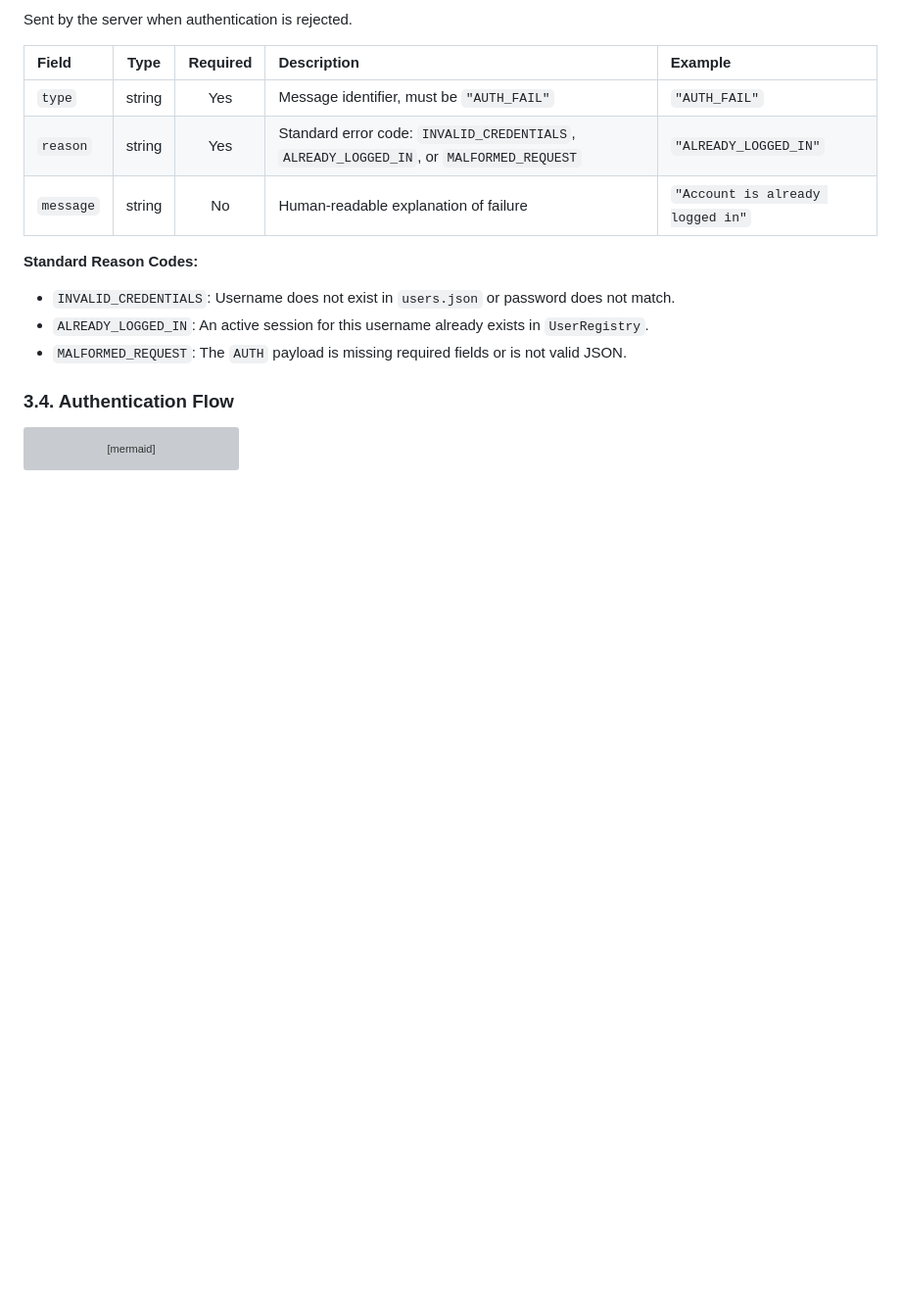
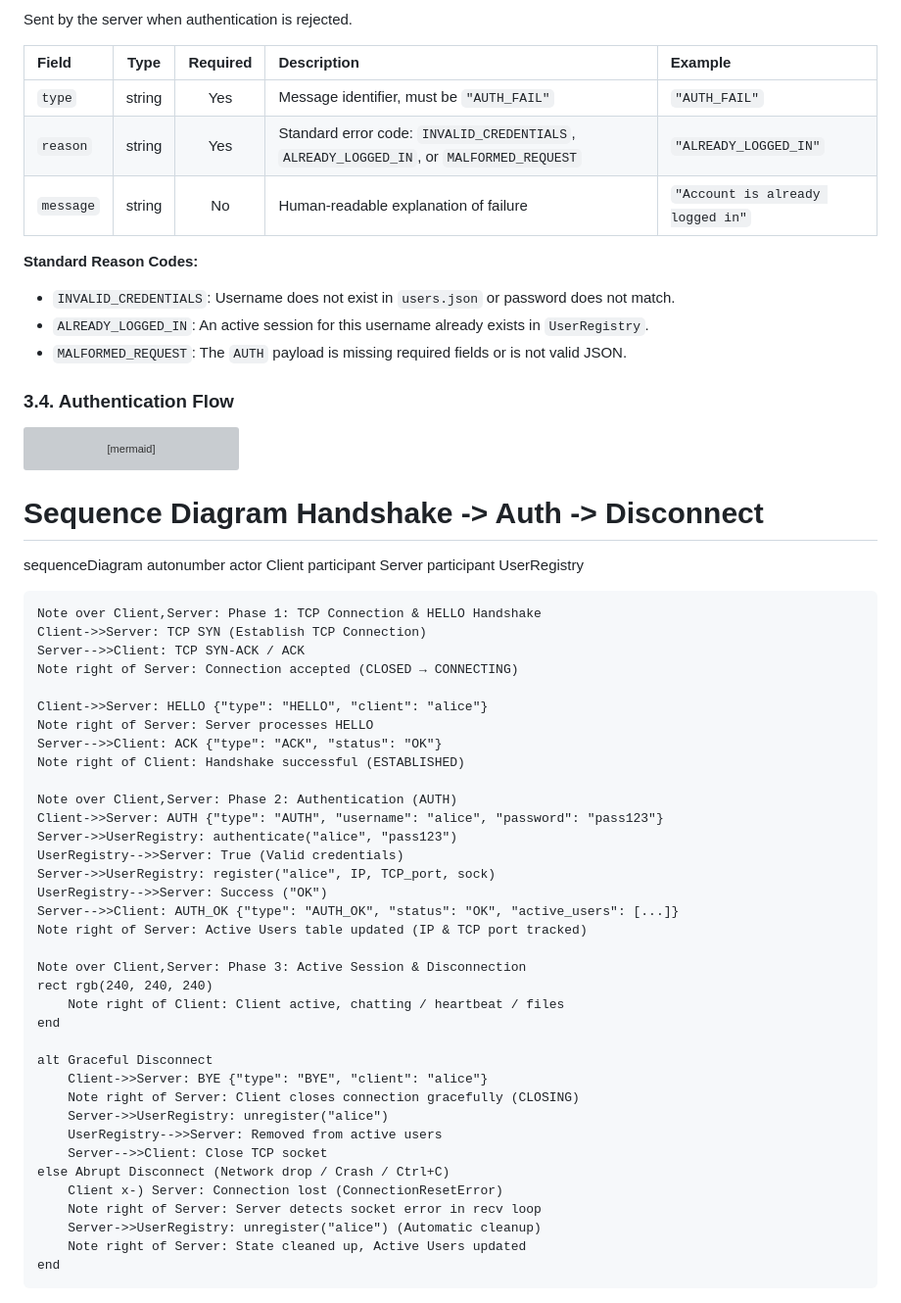
Before and after one commit to Smokiestfox/networking-app-assignment, a Markdown page: docs/protocol.md, the part around the change. Shown at 98% size. Rendered like a GitHub page; blank space fills up the shorter version; grey boxes are pictures that could not be loaded.

Commit message:
Add sequence diagram for protocol handshake and auth
Added a sequence diagram illustrating the handshake, authentication, and disconnection phases of the protocol.

````diff
--- a/docs/protocol.md
+++ b/docs/protocol.md
@@ -207,3 +207,46 @@ sequenceDiagram
         end
     end
 ```
+# Sequence Diagram Handshake -> Auth -> Disconnect
+sequenceDiagram
+    autonumber
+    actor Client
+    participant Server
+    participant UserRegistry
+
+    Note over Client,Server: Phase 1: TCP Connection & HELLO Handshake
+    Client->>Server: TCP SYN (Establish TCP Connection)
+    Server-->>Client: TCP SYN-ACK / ACK
+    Note right of Server: Connection accepted (CLOSED → CONNECTING)
+
+    Client->>Server: HELLO {"type": "HELLO", "client": "alice"}
+    Note right of Server: Server processes HELLO
+    Server-->>Client: ACK {"type": "ACK", "status": "OK"}
+    Note right of Client: Handshake successful (ESTABLISHED)
+
+    Note over Client,Server: Phase 2: Authentication (AUTH)
+    Client->>Server: AUTH {"type": "AUTH", "username": "alice", "password": "pass123"}
+    Server->>UserRegistry: authenticate("alice", "pass123")
+    UserRegistry-->>Server: True (Valid credentials)
+    Server->>UserRegistry: register("alice", IP, TCP_port, sock)
+    UserRegistry-->>Server: Success ("OK")
+    Server-->>Client: AUTH_OK {"type": "AUTH_OK", "status": "OK", "active_users": [...]}
+    Note right of Server: Active Users table updated (IP & TCP port tracked)
+
+    Note over Client,Server: Phase 3: Active Session & Disconnection
+    rect rgb(240, 240, 240)
+        Note right of Client: Client active, chatting / heartbeat / files
+    end
+
+    alt Graceful Disconnect
+        Client->>Server: BYE {"type": "BYE", "client": "alice"}
+        Note right of Server: Client closes connection gracefully (CLOSING)
+        Server->>UserRegistry: unregister("alice")
+        UserRegistry-->>Server: Removed from active users
+        Server-->>Client: Close TCP socket
+    else Abrupt Disconnect (Network drop / Crash / Ctrl+C)
+        Client x-) Server: Connection lost (ConnectionResetError)
+        Note right of Server: Server detects socket error in recv loop
+        Server->>UserRegistry: unregister("alice") (Automatic cleanup)
+        Note right of Server: State cleaned up, Active Users updated
+    end
````
